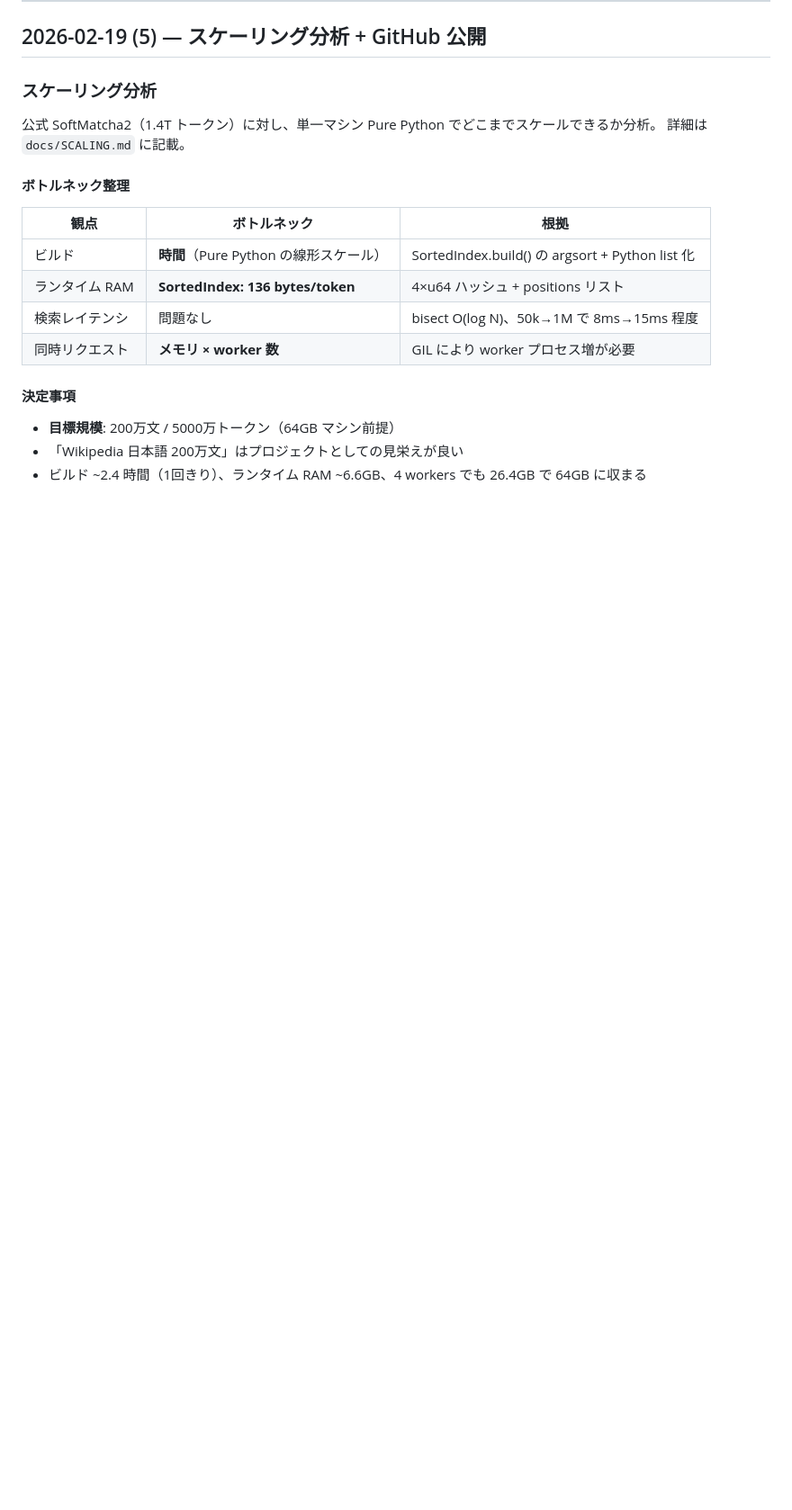
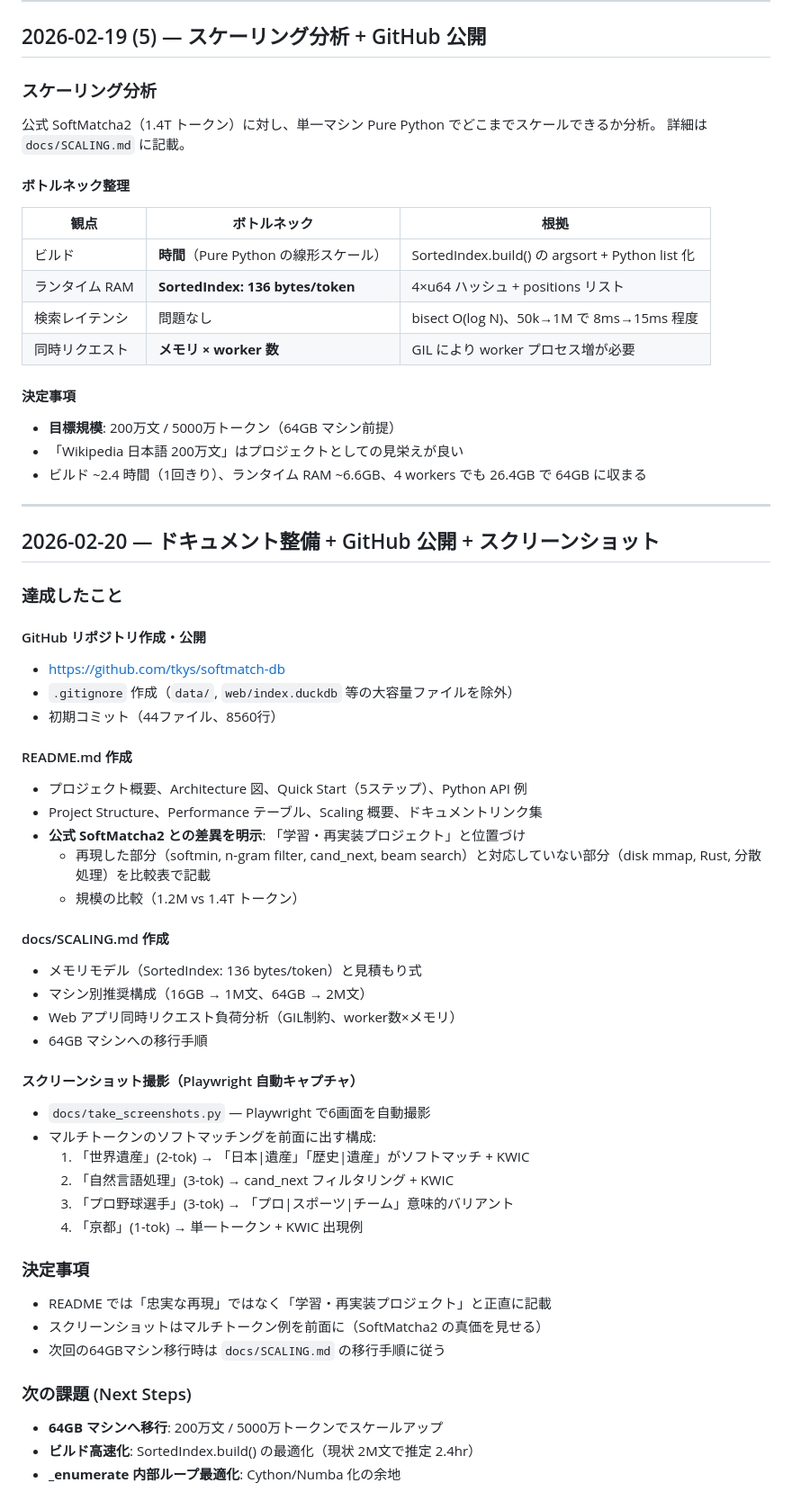
Before and after one commit to tkys/softmatch-db, a Markdown page: PROJECT_LOG.md, the part around the change. Shown at 90% size. Rendered like a GitHub page; blank space fills up the shorter version.

Commit message:
Update PROJECT_LOG with 2026-02-20 session summary
Document GitHub publication, README/SCALING.md creation,
screenshot automation, and next steps for 64GB machine migration.

Co-Authored-By: Claude Opus 4.6 <noreply@anthropic.com>

```diff
--- a/PROJECT_LOG.md
+++ b/PROJECT_LOG.md
@@ -347,3 +347,45 @@ beam_search.py の冒頭コメント:
 - **目標規模**: 200万文 / 5000万トークン（64GB マシン前提）
 - 「Wikipedia 日本語 200万文」はプロジェクトとしての見栄えが良い
 - ビルド ~2.4 時間（1回きり）、ランタイム RAM ~6.6GB、4 workers でも 26.4GB で 64GB に収まる
+
+---
+
+## 2026-02-20 — ドキュメント整備 + GitHub 公開 + スクリーンショット
+
+### 達成したこと
+
+#### GitHub リポジトリ作成・公開
+- https://github.com/tkys/softmatch-db
+- `.gitignore` 作成（`data/`, `web/index.duckdb` 等の大容量ファイルを除外）
+- 初期コミット（44ファイル、8560行）
+
+#### README.md 作成
+- プロジェクト概要、Architecture 図、Quick Start（5ステップ）、Python API 例
+- Project Structure、Performance テーブル、Scaling 概要、ドキュメントリンク集
+- **公式 SoftMatcha2 との差異を明示**: 「学習・再実装プロジェクト」と位置づけ
+  - 再現した部分（softmin, n-gram filter, cand_next, beam search）と対応していない部分（disk mmap, Rust, 分散処理）を比較表で記載
+  - 規模の比較（1.2M vs 1.4T トークン）
+
+#### docs/SCALING.md 作成
+- メモリモデル（SortedIndex: 136 bytes/token）と見積もり式
+- マシン別推奨構成（16GB → 1M文、64GB → 2M文）
+- Web アプリ同時リクエスト負荷分析（GIL制約、worker数×メモリ）
+- 64GB マシンへの移行手順
+
+#### スクリーンショット撮影（Playwright 自動キャプチャ）
+- `docs/take_screenshots.py` — Playwright で6画面を自動撮影
+- マルチトークンのソフトマッチングを前面に出す構成:
+  1. 「世界遺産」(2-tok) → 「日本|遺産」「歴史|遺産」がソフトマッチ + KWIC
+  2. 「自然言語処理」(3-tok) → cand_next フィルタリング + KWIC
+  3. 「プロ野球選手」(3-tok) → 「プロ|スポーツ|チーム」意味的バリアント
+  4. 「京都」(1-tok) → 単一トークン + KWIC 出現例
+
+### 決定事項
+- README では「忠実な再現」ではなく「学習・再実装プロジェクト」と正直に記載
+- スクリーンショットはマルチトークン例を前面に（SoftMatcha2 の真価を見せる）
+- 次回の64GBマシン移行時は `docs/SCALING.md` の移行手順に従う
+
+### 次の課題 (Next Steps)
+- **64GB マシンへ移行**: 200万文 / 5000万トークンでスケールアップ
+- **ビルド高速化**: SortedIndex.build() の最適化（現状 2M文で推定 2.4hr）
+- **_enumerate 内部ループ最適化**: Cython/Numba 化の余地
```
